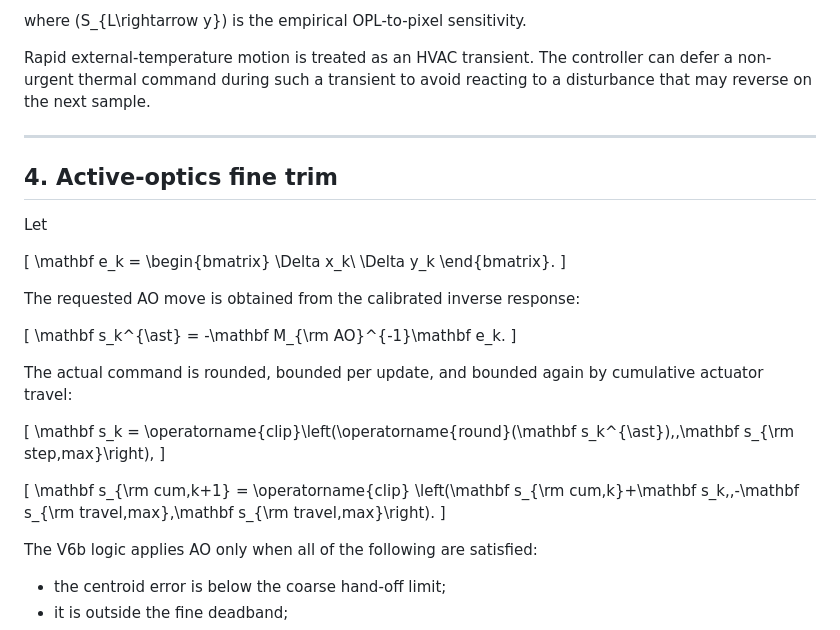
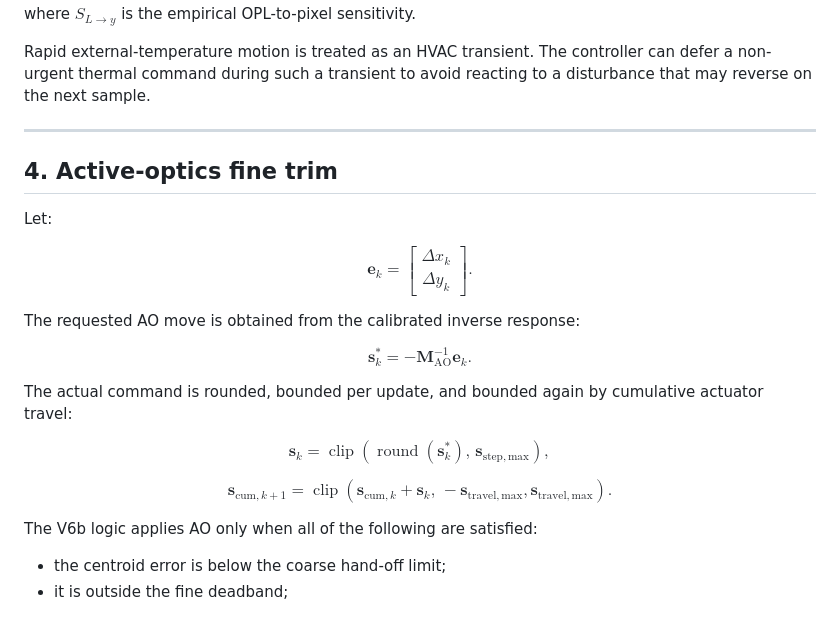
Before and after one commit to Biswajit1999/Master-Thesis-2024, a Markdown page: methods/V6B_HYBRID_CONTROLLER.md, the part around one of its changes. GitHub-like rendering.

Commit message:
Render controller equations in GitHub Markdown

```diff
--- a/methods/V6B_HYBRID_CONTROLLER.md
+++ b/methods/V6B_HYBRID_CONTROLLER.md
@@ -132,5 +132,5 @@ The TEC update interval is shortened when \(|\dot L|\) or \(|\dot T_{\rm in}|\)
 
-where \(S_{L\rightarrow y}\) is the empirical OPL-to-pixel sensitivity.
+where $S_{L\rightarrow y}$ is the empirical OPL-to-pixel sensitivity.
 
 Rapid external-temperature motion is treated as an HVAC transient. The controller can defer a non-urgent thermal command during such a transient to avoid reacting to a disturbance that may reverse on the next sample.
 
@@ -138,32 +138,32 @@ Rapid external-temperature motion is treated as an HVAC transient. The controlle
 
 ## 4. Active-optics fine trim
 
-Let
+Let:
 
-\[
-\mathbf e_k =
+$$
+\mathbf{e}_k =
 \begin{bmatrix}
-\Delta x_k\\
+\Delta x_k \\
 \Delta y_k
 \end{bmatrix}.
-\]
+$$
 
 The requested AO move is obtained from the calibrated inverse response:
 
-\[
-\mathbf s_k^{\ast} = -\mathbf M_{\rm AO}^{-1}\mathbf e_k.
-\]
+$$
+\mathbf{s}_k^{\ast} = -\mathbf{M}_{\mathrm{AO}}^{-1}\mathbf{e}_k.
+$$
 
 The actual command is rounded, bounded per update, and bounded again by cumulative actuator travel:
 
-\[
-\mathbf s_k = \operatorname{clip}\left(\operatorname{round}(\mathbf s_k^{\ast}),\,\mathbf s_{\rm step,max}\right),
-\]
+$$
+\mathbf{s}_k = \operatorname{clip}\left(\operatorname{round}(\mathbf{s}_k^{\ast}),\,\mathbf{s}_{\mathrm{step,max}}\right),
+$$
 
-\[
-\mathbf s_{\rm cum,k+1} = \operatorname{clip}
-\left(\mathbf s_{\rm cum,k}+\mathbf s_k,\,-\mathbf s_{\rm travel,max},\mathbf s_{\rm travel,max}\right).
-\]
+$$
+\mathbf{s}_{\mathrm{cum},k+1} = \operatorname{clip}
+\left(\mathbf{s}_{\mathrm{cum},k}+\mathbf{s}_k,\,-\mathbf{s}_{\mathrm{travel,max}},\mathbf{s}_{\mathrm{travel,max}}\right).
+$$
 
 The V6b logic applies AO only when all of the following are satisfied:
 
```
Also changed, not shown: other parts of methods/V6B_HYBRID_CONTROLLER.md (+63 -63 lines).
